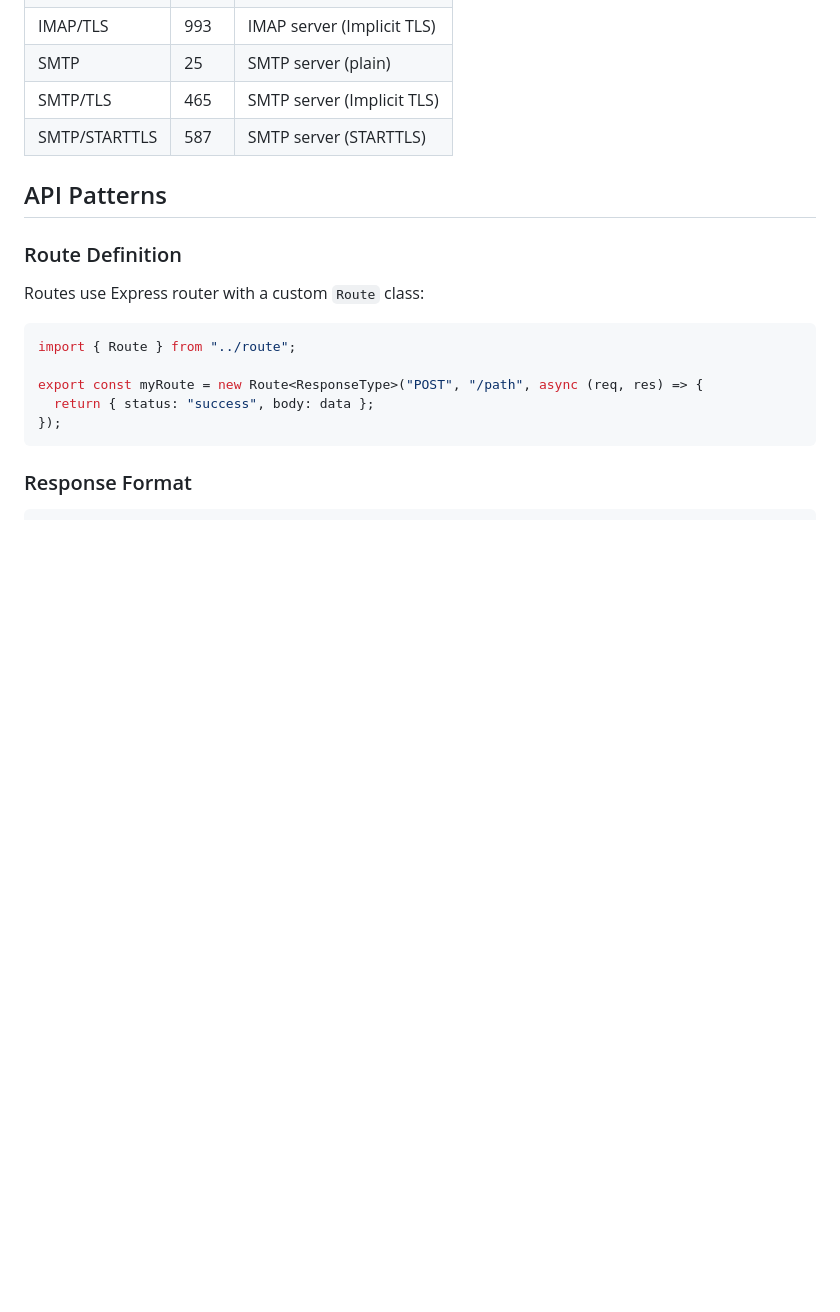
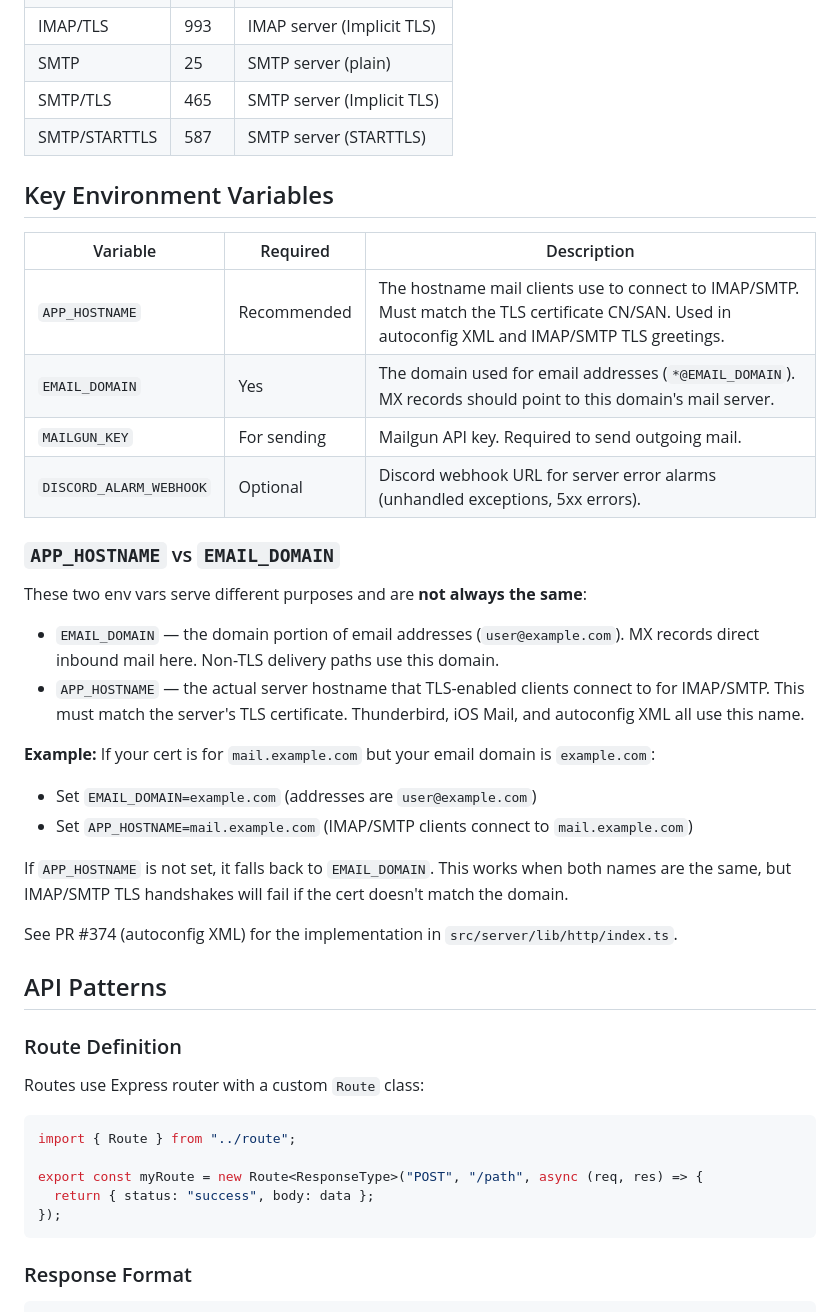
Before and after one commit to hoiekim/inbox, a Markdown page: DEVELOPMENT.md, the part around the change. Rendered like a GitHub page; blank space fills up the shorter version.

Commit message:
docs: document APP_HOSTNAME vs EMAIL_DOMAIN distinction for TLS
Hoie's feedback in PR #374: APP_HOSTNAME is the server hostname that
TLS-enabled clients connect to. EMAIL_DOMAIN is the MX-record domain
for routing. These are not always the same — the IMAP/SMTP TLS cert
must match APP_HOSTNAME, not EMAIL_DOMAIN.

Added a Key Environment Variables section near the Services table with:
- Summary table of key env vars (APP_HOSTNAME, EMAIL_DOMAIN, MAILGUN_KEY, DISCORD_ALARM_WEBHOOK)
- Explanation of why APP_HOSTNAME != EMAIL_DOMAIN in production setups
- Example configuration for mail.example.com + example.com split

Relates to PR #374 (autoconfig XML implementation).

```diff
--- a/DEVELOPMENT.md
+++ b/DEVELOPMENT.md
@@ -53,6 +53,30 @@ Inbox runs multiple services:
 | SMTP | 25 | SMTP server (plain) |
 | SMTP/TLS | 465 | SMTP server (Implicit TLS) |
 | SMTP/STARTTLS | 587 | SMTP server (STARTTLS) |
+
+## Key Environment Variables
+
+| Variable | Required | Description |
+|----------|----------|-------------|
+| `APP_HOSTNAME` | Recommended | The hostname mail clients use to connect to IMAP/SMTP. Must match the TLS certificate CN/SAN. Used in autoconfig XML and IMAP/SMTP TLS greetings. |
+| `EMAIL_DOMAIN` | Yes | The domain used for email addresses (`*@EMAIL_DOMAIN`). MX records should point to this domain's mail server. |
+| `MAILGUN_KEY` | For sending | Mailgun API key. Required to send outgoing mail. |
+| `DISCORD_ALARM_WEBHOOK` | Optional | Discord webhook URL for server error alarms (unhandled exceptions, 5xx errors). |
+
+### `APP_HOSTNAME` vs `EMAIL_DOMAIN`
+
+These two env vars serve different purposes and are **not always the same**:
+
+- `EMAIL_DOMAIN` — the domain portion of email addresses (`user@example.com`). MX records direct inbound mail here. Non-TLS delivery paths use this domain.
+- `APP_HOSTNAME` — the actual server hostname that TLS-enabled clients connect to for IMAP/SMTP. This must match the server's TLS certificate. Thunderbird, iOS Mail, and autoconfig XML all use this name.
+
+**Example:** If your cert is for `mail.example.com` but your email domain is `example.com`:
+- Set `EMAIL_DOMAIN=example.com` (addresses are `user@example.com`)
+- Set `APP_HOSTNAME=mail.example.com` (IMAP/SMTP clients connect to `mail.example.com`)
+
+If `APP_HOSTNAME` is not set, it falls back to `EMAIL_DOMAIN`. This works when both names are the same, but IMAP/SMTP TLS handshakes will fail if the cert doesn't match the domain.
+
+See PR #374 (autoconfig XML) for the implementation in `src/server/lib/http/index.ts`.
 
 ## API Patterns
 
```
